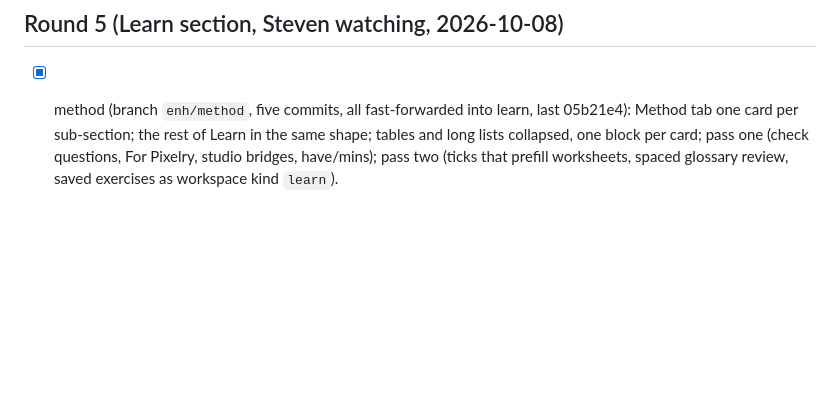
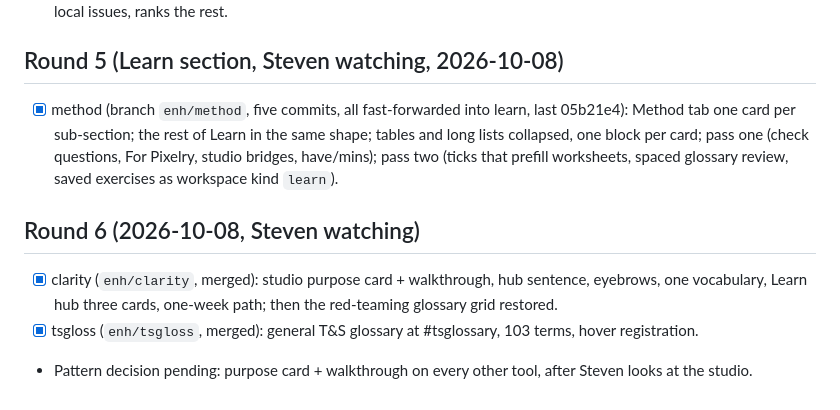
Before and after one commit to StevenMacchia/ts-workbench, a Markdown page: NIGHT-PLAN.md, the part around the change. Drawn GitHub-style; blank space fills up the shorter version.

Commit message:
Log round 6
Co-Authored-By: Claude Fable 5.1 <noreply@anthropic.com>

```diff
--- a/NIGHT-PLAN.md
+++ b/NIGHT-PLAN.md
@@ -39,3 +39,8 @@ Merged agent worktrees for sandbox, review, assist, home, tools, r3a, r3b, r3c r
 
 ## Round 5 (Learn section, Steven watching, 2026-10-08)
 - [x] method (branch `enh/method`, five commits, all fast-forwarded into learn, last 05b21e4): Method tab one card per sub-section; the rest of Learn in the same shape; tables and long lists collapsed, one block per card; pass one (check questions, For Pixelry, studio bridges, have/mins); pass two (ticks that prefill worksheets, spaced glossary review, saved exercises as workspace kind `learn`).
+
+## Round 6 (2026-10-08, Steven watching)
+- [x] clarity (`enh/clarity`, merged): studio purpose card + walkthrough, hub sentence, eyebrows, one vocabulary, Learn hub three cards, one-week path; then the red-teaming glossary grid restored.
+- [x] tsgloss (`enh/tsgloss`, merged): general T&S glossary at #tsglossary, 103 terms, hover registration.
+- Pattern decision pending: purpose card + walkthrough on every other tool, after Steven looks at the studio.
```
